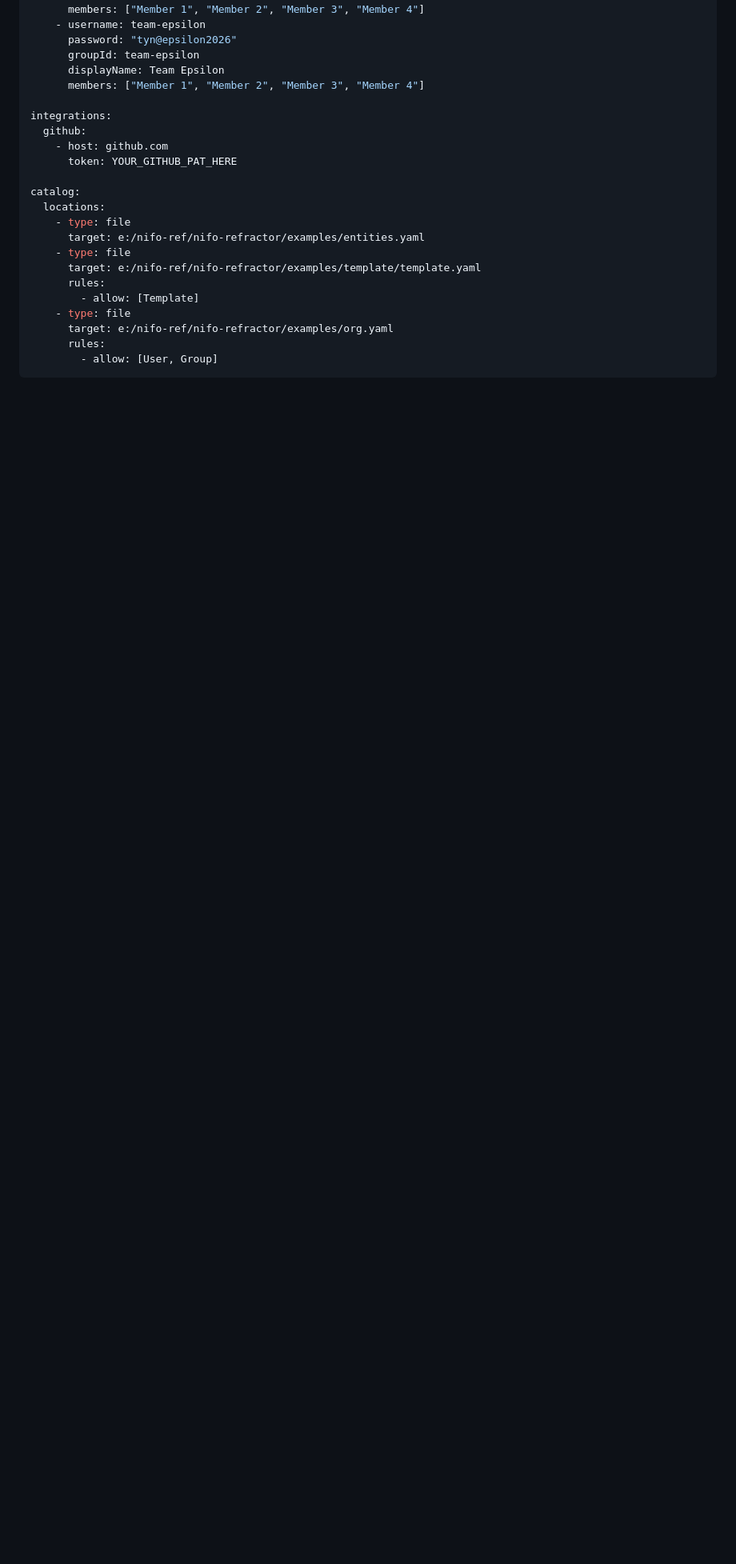
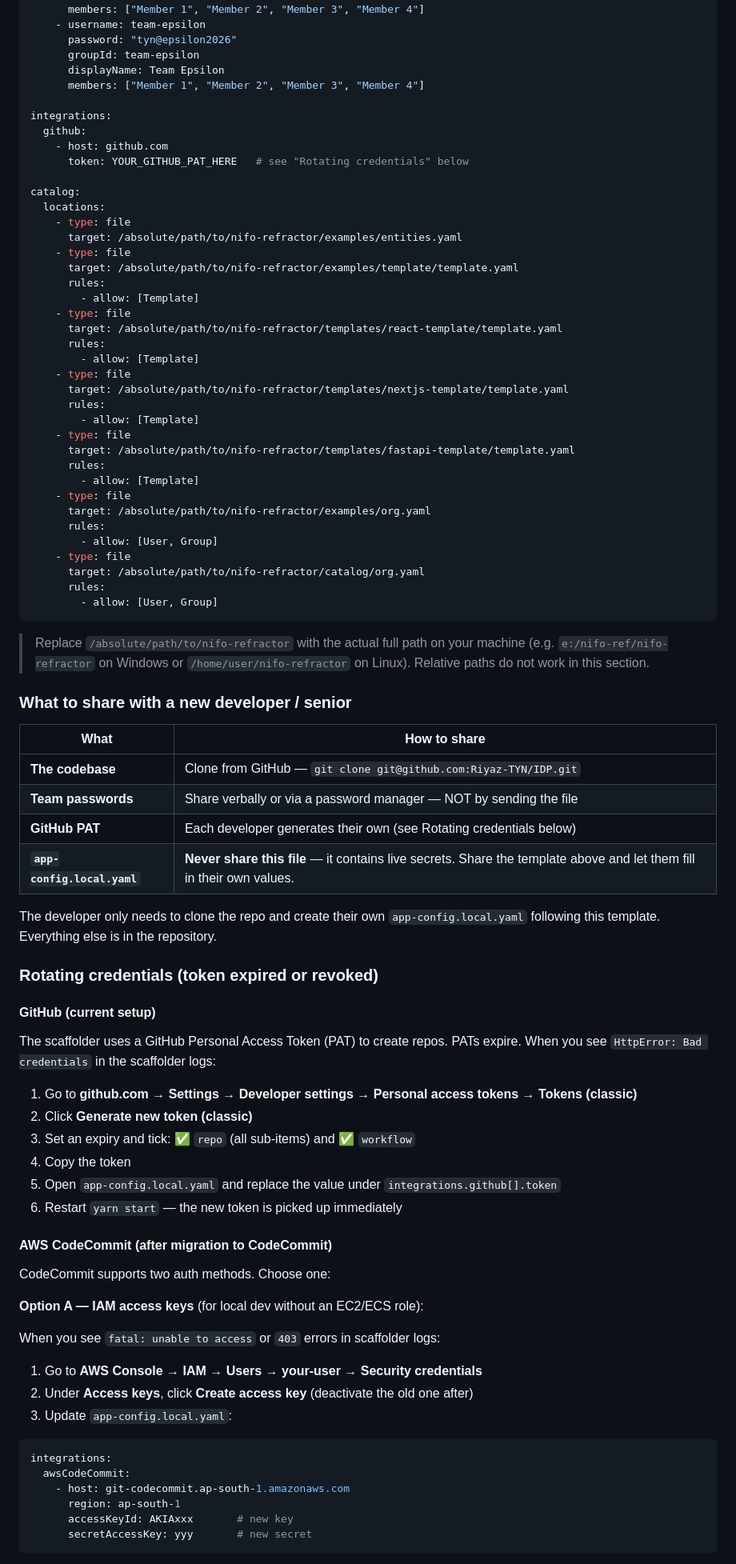
Before and after one commit to Riyaz-TYN/IDP, a Markdown page: README.md, the part around one of its changes. Shown at 80% size. GitHub-like rendering; blank space fills up the shorter version.

Commit message:
docs: credential rotation guide and handover instructions in README
- Expand app-config.local.yaml template with all catalog locations
- Add "What to share with a new developer" table
- Add rotating credentials section: GitHub PAT renewal steps + three
  CodeCommit auth options (access keys, IAM role, HTTPS Git credentials)
- Clarify that app-config.local.yaml must never be shared directly

Co-Authored-By: Claude Sonnet 4.6 <noreply@anthropic.com>

````diff
--- a/README.md
+++ b/README.md
@@ -139,18 +139,82 @@ credentialsAuth:
 integrations:
   github:
     - host: github.com
-      token: YOUR_GITHUB_PAT_HERE
+      token: YOUR_GITHUB_PAT_HERE   # see "Rotating credentials" below
 
 catalog:
   locations:
     - type: file
-      target: e:/nifo-ref/nifo-refractor/examples/entities.yaml
+      target: /absolute/path/to/nifo-refractor/examples/entities.yaml
     - type: file
-      target: e:/nifo-ref/nifo-refractor/examples/template/template.yaml
+      target: /absolute/path/to/nifo-refractor/examples/template/template.yaml
       rules:
         - allow: [Template]
     - type: file
-      target: e:/nifo-ref/nifo-refractor/examples/org.yaml
+      target: /absolute/path/to/nifo-refractor/templates/react-template/template.yaml
+      rules:
+        - allow: [Template]
+    - type: file
+      target: /absolute/path/to/nifo-refractor/templates/nextjs-template/template.yaml
+      rules:
+        - allow: [Template]
+    - type: file
+      target: /absolute/path/to/nifo-refractor/templates/fastapi-template/template.yaml
+      rules:
+        - allow: [Template]
+    - type: file
+      target: /absolute/path/to/nifo-refractor/examples/org.yaml
+      rules:
+        - allow: [User, Group]
+    - type: file
+      target: /absolute/path/to/nifo-refractor/catalog/org.yaml
       rules:
         - allow: [User, Group]
 ```
+
+> Replace `/absolute/path/to/nifo-refractor` with the actual full path on your machine (e.g. `e:/nifo-ref/nifo-refractor` on Windows or `/home/user/nifo-refractor` on Linux). Relative paths do not work in this section.
+
+### What to share with a new developer / senior
+
+| What | How to share |
+|---|---|
+| **The codebase** | Clone from GitHub — `git clone git@github.com:Riyaz-TYN/IDP.git` |
+| **Team passwords** | Share verbally or via a password manager — NOT by sending the file |
+| **GitHub PAT** | Each developer generates their own (see Rotating credentials below) |
+| **`app-config.local.yaml`** | **Never share this file** — it contains live secrets. Share the template above and let them fill in their own values. |
+
+The developer only needs to clone the repo and create their own `app-config.local.yaml` following this template. Everything else is in the repository.
+
+### Rotating credentials (token expired or revoked)
+
+#### GitHub (current setup)
+
+The scaffolder uses a GitHub Personal Access Token (PAT) to create repos. PATs expire. When you see `HttpError: Bad credentials` in the scaffolder logs:
+
+1. Go to **github.com → Settings → Developer settings → Personal access tokens → Tokens (classic)**
+2. Click **Generate new token (classic)**
+3. Set an expiry and tick: ✅ `repo` (all sub-items) and ✅ `workflow`
+4. Copy the token
+5. Open `app-config.local.yaml` and replace the value under `integrations.github[].token`
+6. Restart `yarn start` — the new token is picked up immediately
+
+#### AWS CodeCommit (after migration to CodeCommit)
+
+CodeCommit supports two auth methods. Choose one:
+
+**Option A — IAM access keys** (for local dev without an EC2/ECS role):
+
+When you see `fatal: unable to access` or `403` errors in scaffolder logs:
+
+1. Go to **AWS Console → IAM → Users → your-user → Security credentials**
+2. Under **Access keys**, click **Create access key** (deactivate the old one after)
+3. Update `app-config.local.yaml`:
+
+```yaml
+integrations:
+  awsCodeCommit:
+    - host: git-codecommit.ap-south-1.amazonaws.com
+      region: ap-south-1
+      accessKeyId: AKIAxxx       # new key
+      secretAccessKey: yyy       # new secret
+```
+
````
Also changed, not shown: other parts of README.md (+22 -1 lines).
